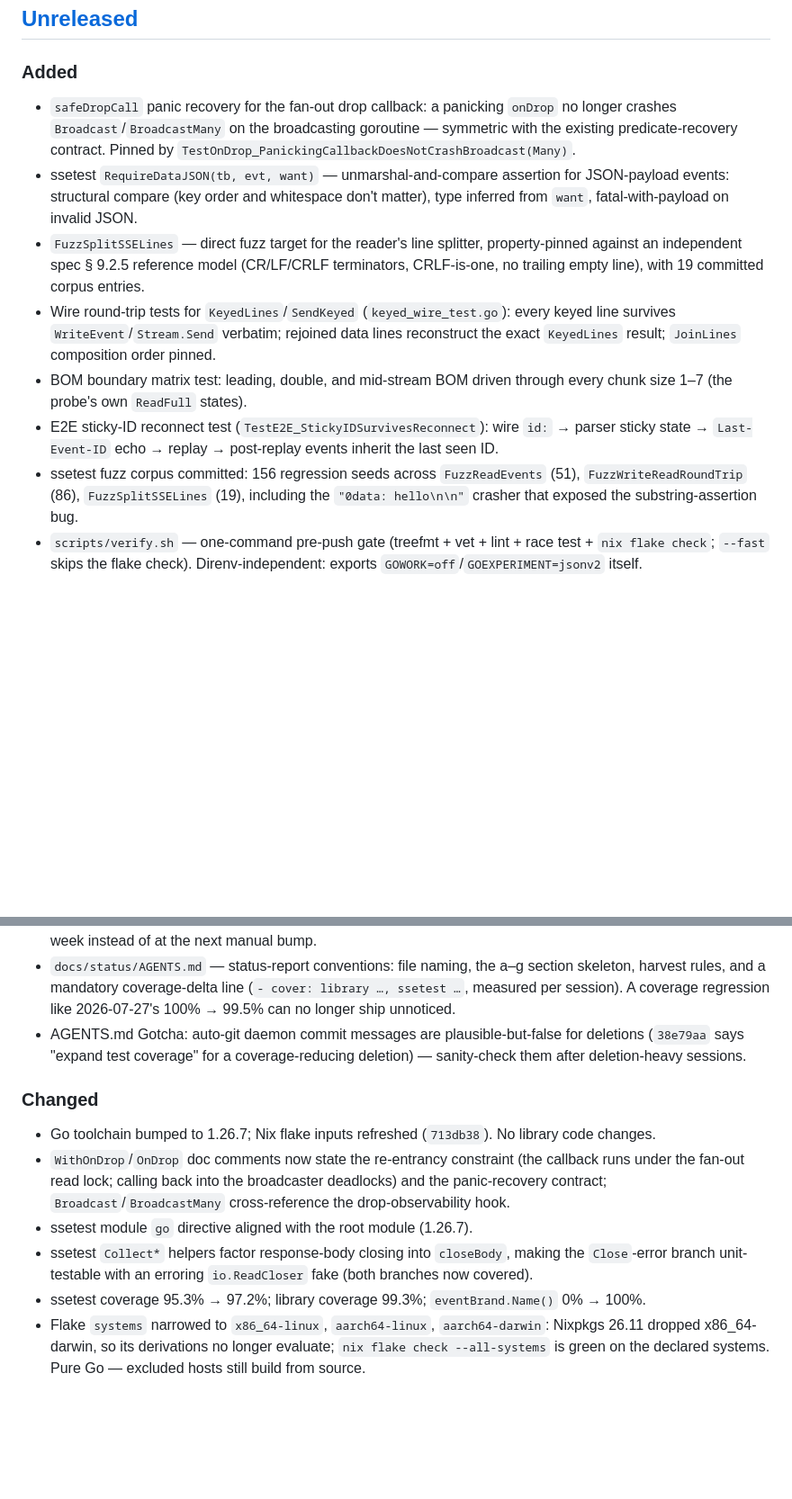
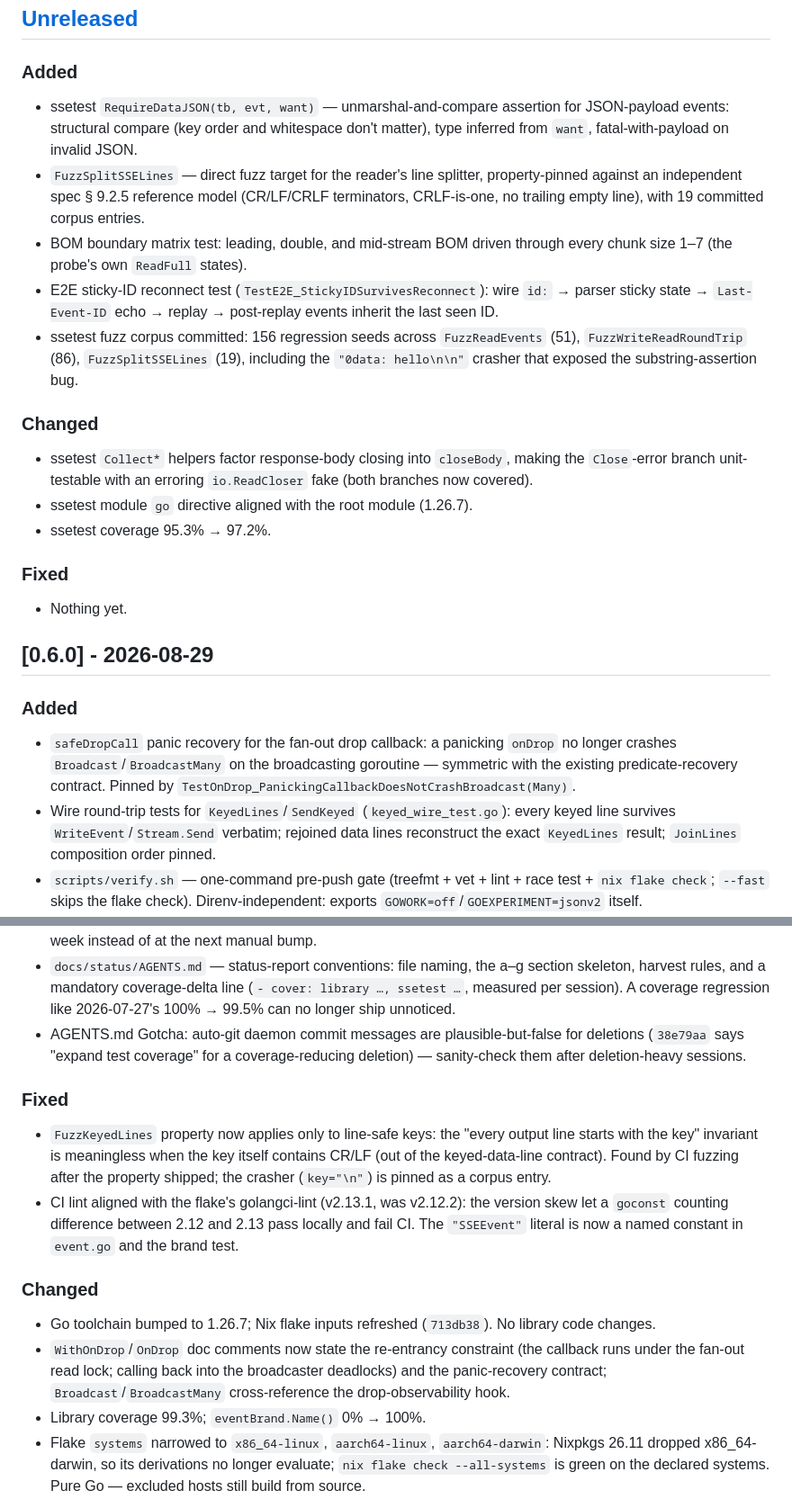
Before and after one commit to LarsArtmann/go-sse, a Markdown page: CHANGELOG.md, 2 parts joined by grey strips. Shown at 90% size. Rendered like a GitHub page; blank space fills up the shorter version.

Commit message:
chore(release): cut v0.6.0 changelog and refresh FEATURES
Move the August value batch out of [Unreleased] into [0.6.0] - 2026-08-29:
panic-safe drop callbacks, keyed wire round-trip pins, the verify/CI/
coverage quality gate, the reconnection guide, the release checklist,
and the two CI fixes from this session (fuzz property guard, lint
version alignment). ssetest-module items stay under [Unreleased] until
the paired ssetest/v0.3.0 tag cut.

FEATURES.md: fuzz row now names all six CI targets, chunk-boundary row
gains the BOM matrix, dogfood E2E row gains the sticky-ID reconnect
test, and the stale ssetest go-directive note (1.26.6) is corrected -
both modules require 1.26.7.

💘 Generated with Crush

Assisted-by: Crush:glm-5.3

```diff
--- a/CHANGELOG.md
+++ b/CHANGELOG.md
@@ -8,13 +8,28 @@ The format is based on [Keep a Changelog](https://keepachangelog.com/en/1.0.0/).
 
 ### Added
 
-- `safeDropCall` panic recovery for the fan-out drop callback: a panicking `onDrop` no longer crashes `Broadcast`/`BroadcastMany` on the broadcasting goroutine — symmetric with the existing predicate-recovery contract. Pinned by `TestOnDrop_PanickingCallbackDoesNotCrashBroadcast(Many)`.
 - ssetest `RequireDataJSON(tb, evt, want)` — unmarshal-and-compare assertion for JSON-payload events: structural compare (key order and whitespace don't matter), type inferred from `want`, fatal-with-payload on invalid JSON.
 - `FuzzSplitSSELines` — direct fuzz target for the reader's line splitter, property-pinned against an independent spec § 9.2.5 reference model (CR/LF/CRLF terminators, CRLF-is-one, no trailing empty line), with 19 committed corpus entries.
-- Wire round-trip tests for `KeyedLines`/`SendKeyed` (`keyed_wire_test.go`): every keyed line survives `WriteEvent`/`Stream.Send` verbatim; rejoined data lines reconstruct the exact `KeyedLines` result; `JoinLines` composition order pinned.
 - BOM boundary matrix test: leading, double, and mid-stream BOM driven through every chunk size 1–7 (the probe's own `ReadFull` states).
 - E2E sticky-ID reconnect test (`TestE2E_StickyIDSurvivesReconnect`): wire `id:` → parser sticky state → `Last-Event-ID` echo → replay → post-replay events inherit the last seen ID.
 - ssetest fuzz corpus committed: 156 regression seeds across `FuzzReadEvents` (51), `FuzzWriteReadRoundTrip` (86), `FuzzSplitSSELines` (19), including the `"0data: hello\n\n"` crasher that exposed the substring-assertion bug.
+
+### Changed
+
+- ssetest `Collect*` helpers factor response-body closing into `closeBody`, making the `Close`-error branch unit-testable with an erroring `io.ReadCloser` fake (both branches now covered).
+- ssetest module `go` directive aligned with the root module (1.26.7).
+- ssetest coverage 95.3% → 97.2%.
+
+### Fixed
+
+- Nothing yet.
+
+## [0.6.0] - 2026-08-29
+
+### Added
+
+- `safeDropCall` panic recovery for the fan-out drop callback: a panicking `onDrop` no longer crashes `Broadcast`/`BroadcastMany` on the broadcasting goroutine — symmetric with the existing predicate-recovery contract. Pinned by `TestOnDrop_PanickingCallbackDoesNotCrashBroadcast(Many)`.
+- Wire round-trip tests for `KeyedLines`/`SendKeyed` (`keyed_wire_test.go`): every keyed line survives `WriteEvent`/`Stream.Send` verbatim; rejoined data lines reconstruct the exact `KeyedLines` result; `JoinLines` composition order pinned.
 - `scripts/verify.sh` — one-command pre-push gate (treefmt + vet + lint + race test + `nix flake check`; `--fast` skips the flake check). Direnv-independent: exports `GOWORK=off`/`GOEXPERIMENT=jsonv2` itself.
 - CI: examples build + `templ generate -check` staleness job; `nix flake check` hermetic-gate job; fuzz job extended from 3 to 6 targets (`FuzzKeyedLines`, `FuzzWriteReadRoundTrip`, `FuzzSplitSSELines`); `govulncheck` pinned to v1.7.0 (was `@latest`).
 - `coverage-gate` flake app now enforces an ssetest threshold (95%) alongside the library's 90%, and is hermetic (declared runtime inputs, own `GOWORK`/`GOEXPERIMENT` exports).
@@ -25,13 +40,16 @@ The format is based on [Keep a Changelog](https://keepachangelog.com/en/1.0.0/).
 - `docs/status/AGENTS.md` — status-report conventions: file naming, the a–g section skeleton, harvest rules, and a mandatory coverage-delta line (`- cover: library …, ssetest …`, measured per session). A coverage regression like 2026-07-27's 100% → 99.5% can no longer ship unnoticed.
 - AGENTS.md Gotcha: auto-git daemon commit messages are plausible-but-false for deletions (`38e79aa` says "expand test coverage" for a coverage-reducing deletion) — sanity-check them after deletion-heavy sessions.
 
+### Fixed
+
+- `FuzzKeyedLines` property now applies only to line-safe keys: the "every output line starts with the key" invariant is meaningless when the key itself contains CR/LF (out of the keyed-data-line contract). Found by CI fuzzing after the property shipped; the crasher (`key="\n"`) is pinned as a corpus entry.
+- CI lint aligned with the flake's golangci-lint (v2.13.1, was v2.12.2): the version skew let a `goconst` counting difference between 2.12 and 2.13 pass locally and fail CI. The `"SSEEvent"` literal is now a named constant in `event.go` and the brand test.
+
 ### Changed
 
 - Go toolchain bumped to 1.26.7; Nix flake inputs refreshed (`713db38`). No library code changes.
 - `WithOnDrop`/`OnDrop` doc comments now state the re-entrancy constraint (the callback runs under the fan-out read lock; calling back into the broadcaster deadlocks) and the panic-recovery contract; `Broadcast`/`BroadcastMany` cross-reference the drop-observability hook.
-- ssetest module `go` directive aligned with the root module (1.26.7).
-- ssetest `Collect*` helpers factor response-body closing into `closeBody`, making the `Close`-error branch unit-testable with an erroring `io.ReadCloser` fake (both branches now covered).
-- ssetest coverage 95.3% → 97.2%; library coverage 99.3%; `eventBrand.Name()` 0% → 100%.
+- Library coverage 99.3%; `eventBrand.Name()` 0% → 100%.
 - Flake `systems` narrowed to `x86_64-linux`, `aarch64-linux`, `aarch64-darwin`: Nixpkgs 26.11 dropped x86_64-darwin, so its derivations no longer evaluate; `nix flake check --all-systems` is green on the declared systems. Pure Go — excluded hosts still build from source.
 - Inferable generic type arguments removed from test call sites (`NewBroadcaster(WithBufferSize[int](1))`, `WithOnDrop(func…)`); required ones kept (`NewBroadcaster[int]()`, `WithBufferSize[int](…)`).
 
```
Also changed, not shown: FEATURES.md (+4 -4 lines).
